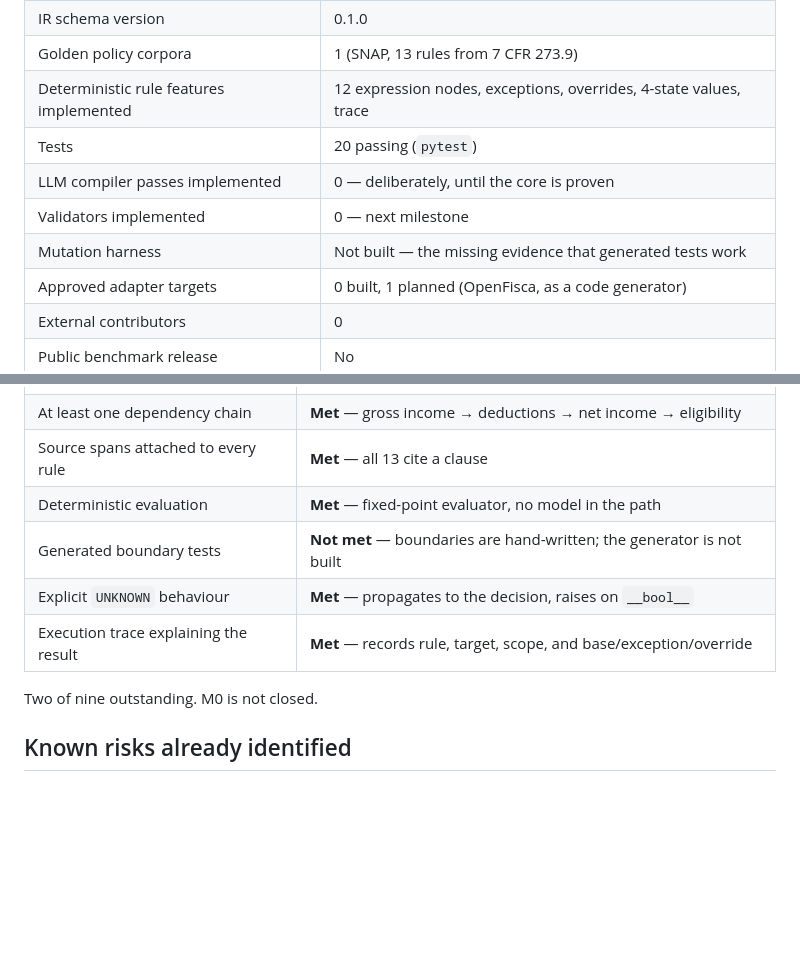
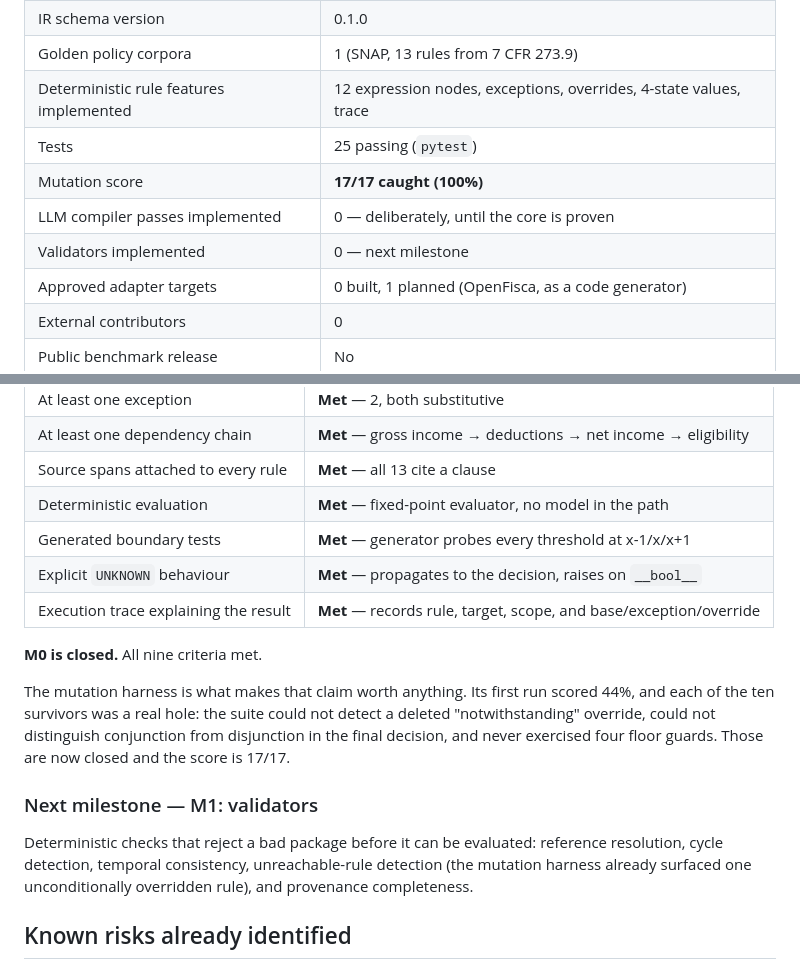
Before and after one commit to mozenjii/NICXON, a Markdown page: docs/01_PROJECT_STATUS.md, 2 parts joined by grey strips. GitHub-like rendering; blank space fills up the shorter version.

Commit message:
Close M0
All nine exit criteria met. Mutation score 17/17 after the harness exposed ten real gaps in the policy-intent suite on its first run.

Next milestone is validators: reference resolution, cycle detection, temporal consistency, unreachable rules and provenance completeness.

```diff
--- a/docs/01_PROJECT_STATUS.md
+++ b/docs/01_PROJECT_STATUS.md
@@ -188,10 +188,10 @@ Keep these up to date once implementation starts:
 | IR schema version | 0.1.0 |
 | Golden policy corpora | 1 (SNAP, 13 rules from 7 CFR 273.9) |
 | Deterministic rule features implemented | 12 expression nodes, exceptions, overrides, 4-state values, trace |
-| Tests | 20 passing (`pytest`) |
+| Tests | 25 passing (`pytest`) |
+| Mutation score | **17/17 caught (100%)** |
 | LLM compiler passes implemented | 0 — deliberately, until the core is proven |
 | Validators implemented | 0 — next milestone |
-| Mutation harness | Not built — the missing evidence that generated tests work |
 | Approved adapter targets | 0 built, 1 planned (OpenFisca, as a code generator) |
 | External contributors | 0 |
 | Public benchmark release | No |
@@ -207,11 +207,24 @@ Keep these up to date once implementation starts:
 | At least one dependency chain | **Met** — gross income → deductions → net income → eligibility |
 | Source spans attached to every rule | **Met** — all 13 cite a clause |
 | Deterministic evaluation | **Met** — fixed-point evaluator, no model in the path |
-| Generated boundary tests | **Not met** — boundaries are hand-written; the generator is not built |
+| Generated boundary tests | **Met** — generator probes every threshold at x-1/x/x+1 |
 | Explicit `UNKNOWN` behaviour | **Met** — propagates to the decision, raises on `__bool__` |
 | Execution trace explaining the result | **Met** — records rule, target, scope, and base/exception/override |
 
-Two of nine outstanding. M0 is not closed.
+**M0 is closed.** All nine criteria met.
+
+The mutation harness is what makes that claim worth anything. Its first run scored 44%,
+and each of the ten survivors was a real hole: the suite could not detect a deleted
+"notwithstanding" override, could not distinguish conjunction from disjunction in the
+final decision, and never exercised four floor guards. Those are now closed and the score
+is 17/17.
+
+### Next milestone — M1: validators
+
+Deterministic checks that reject a bad package before it can be evaluated:
+reference resolution, cycle detection, temporal consistency, unreachable-rule detection
+(the mutation harness already surfaced one unconditionally overridden rule), and
+provenance completeness.
 
 ## Known risks already identified
 
```
